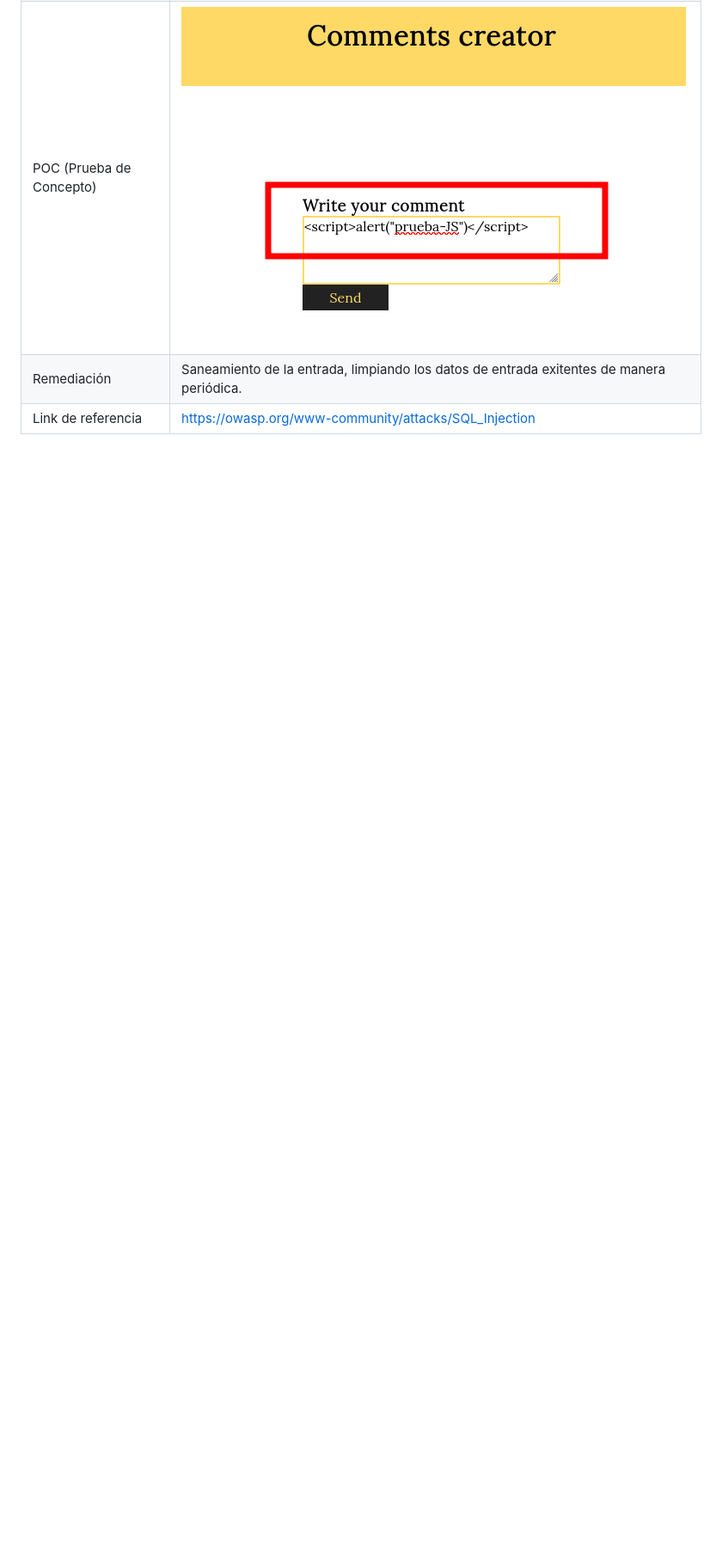
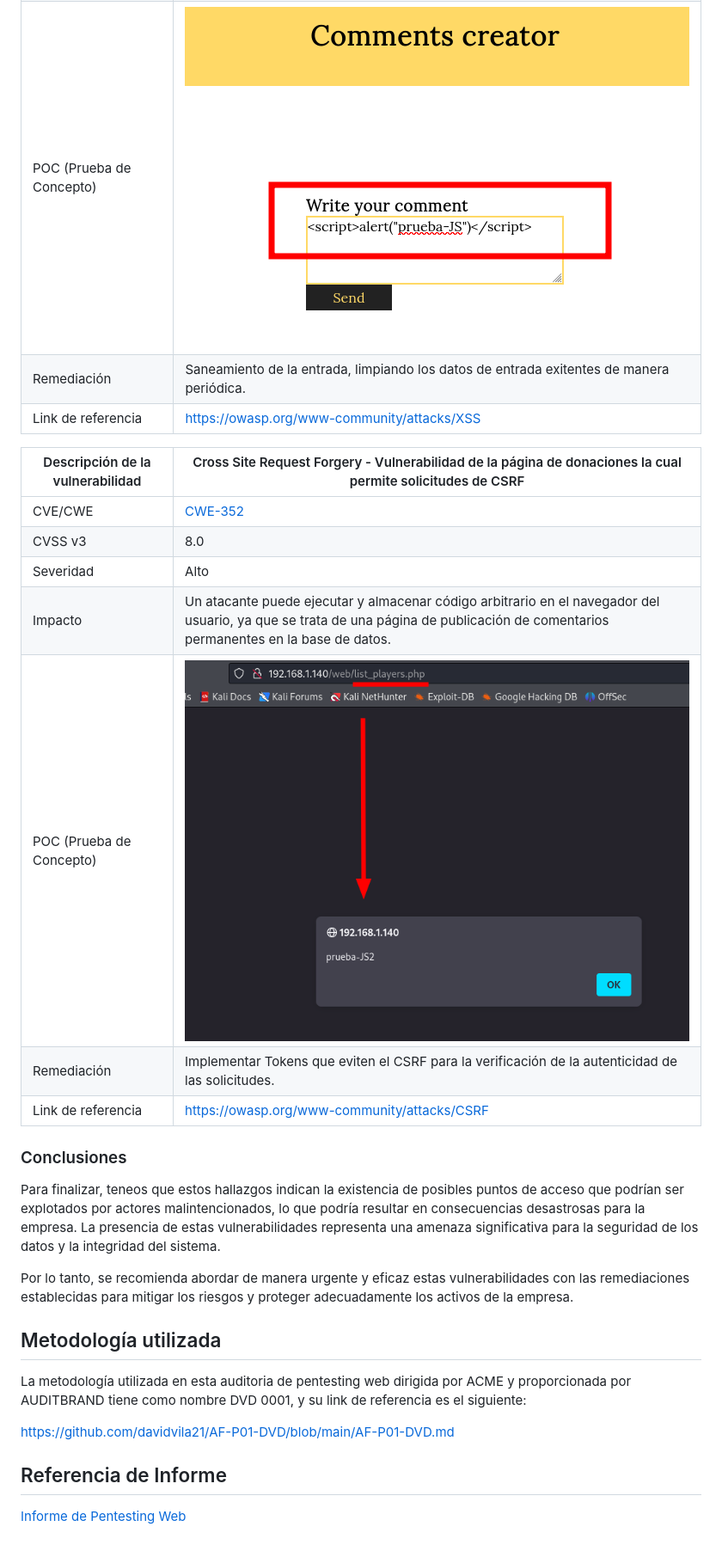
Before and after one commit to davidvila21/hackingetico, a Markdown page: P8 Web Talent ScoutTech/Informe pentesting.md, the part around one of its changes. Shown at 86% size. Drawn GitHub-style; blank space fills up the shorter version.

```diff
--- a/P8 Web Talent ScoutTech/Informe pentesting.md
+++ b/P8 Web Talent ScoutTech/Informe pentesting.md
@@ -152,4 +159,31 @@ Durante el proyecto de inspección de la infraestructura externa llevado a cabo
 | Impacto                          | Un atacante puede ejecutar y almacenar código arbitrario en el navegador del usuario, ya que se trata de una página de publicación de comentarios permanentes en la base de datos. |
 | POC (Prueba de Concepto)         |       ![7](img/7.png)  |
 | Remediación                      |           Saneamiento de la entrada, limpiando los datos de entrada exitentes de manera periódica.                                              |
-| Link de referencia              |    [https://owasp.org/www-community/attacks/SQL_Injection](https://owasp.org/www-community/attacks/xss)                                                        |
+| Link de referencia              |    [https://owasp.org/www-community/attacks/XSS](https://owasp.org/www-community/attacks/xss)                                                        |
+
+| Descripción de la vulnerabilidad | Cross Site Request Forgery - Vulnerabilidad de la página de donaciones la cual permite solicitudes de CSRF  |
+|----------------------------------|--------------------------------------------------------------|
+| CVE/CWE                          |        [CWE-352](https://cwe.mitre.org/data/definitions/352.html)                                                    |
+| CVSS v3                          |          8.0         |
+| Severidad                        |                       Alto |
+| Impacto                          | Un atacante puede ejecutar y almacenar código arbitrario en el navegador del usuario, ya que se trata de una página de publicación de comentarios permanentes en la base de datos. |
+| POC (Prueba de Concepto)         |       ![10](img/10.png)  |
+| Remediación                      |  Implementar Tokens que eviten el CSRF para la verificación de la autenticidad de las solicitudes.                       |
+| Link de referencia              |    [https://owasp.org/www-community/attacks/CSRF](https://owasp.org/www-community/attacks/csrf)     |
+
+### Conclusiones
+
+Para finalizar, teneos que estos hallazgos indican la existencia de posibles puntos de acceso que podrían ser explotados por actores malintencionados, lo que podría resultar en consecuencias desastrosas para la empresa. La presencia de estas vulnerabilidades representa una amenaza significativa para la seguridad de los datos y la integridad del sistema.
+
+Por lo tanto, se recomienda abordar de manera urgente y eficaz estas vulnerabilidades con las remediaciones establecidas para mitigar los riesgos y proteger adecuadamente los activos de la empresa.
+
+## Metodología utilizada
+
+La metodología utilizada en esta auditoria de pentesting web dirigida por ACME y proporcionada por AUDITBRAND tiene como nombre DVD 0001, y su link de referencia es el siguiente:
+
+[https://github.com/davidvila21/AF-P01-DVD/blob/main/AF-P01-DVD.md](https://github.com/davidvila21/AF-P01-DVD/blob/main/AF-P01-DVD.md)
+
+
+## Referencia de Informe
+
+[Informe de Pentesting Web](https://educacionadistancia.juntadeandalucia.es/centros/cadiz/pluginfile.php/735188/mod_resource/content/1/Plantilla%20Reporte%20Certificaci%C3%B3n.pdf)
```
Also changed, not shown: other parts of P8 Web Talent ScoutTech/Informe pentesting.md (+24 -17 lines).
